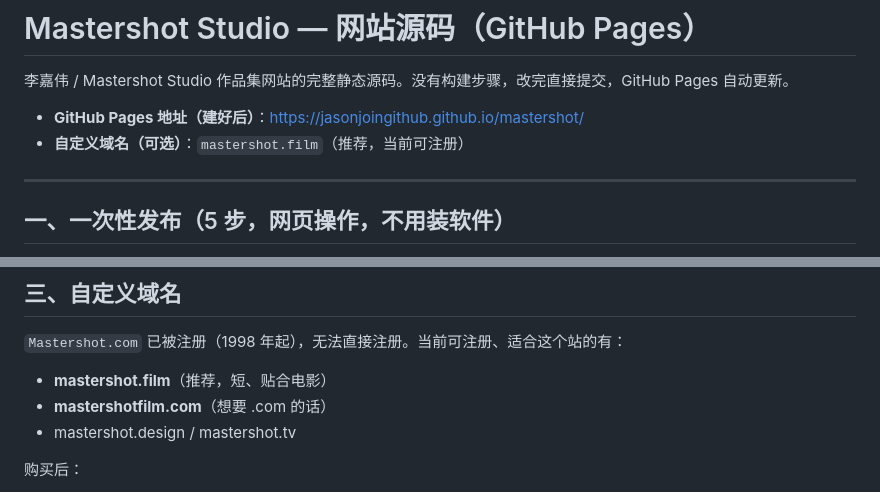
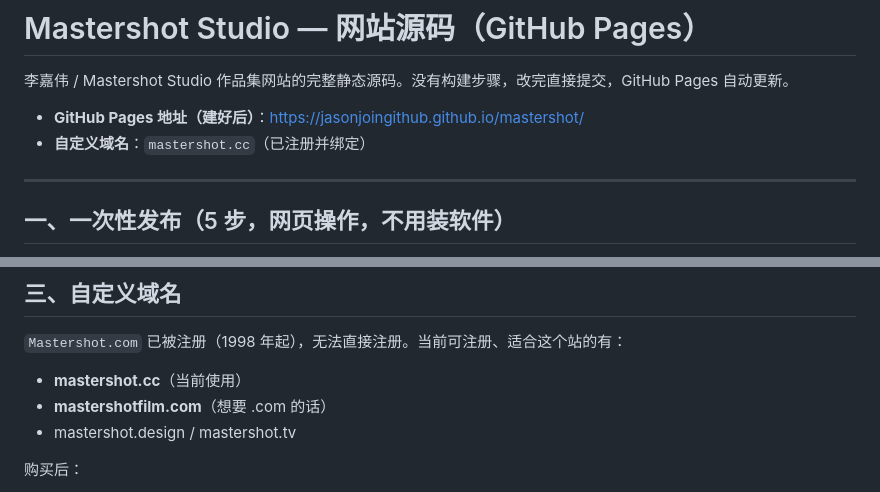
Before and after one commit to JasonJoinGithub/mastershot-site, a Markdown page: README.md, 2 parts joined by grey strips. Rendered like a GitHub page.

Commit message:
Update README domain to mastershot.cc

```diff
--- a/README.md
+++ b/README.md
@@ -3,7 +3,7 @@
 李嘉伟 / Mastershot Studio 作品集网站的完整静态源码。没有构建步骤，改完直接提交，GitHub Pages 自动更新。
 
 - **GitHub Pages 地址（建好后）**：<https://jasonjoingithub.github.io/mastershot/>
-- **自定义域名（可选）**：`mastershot.film`（推荐，当前可注册）
+- **自定义域名**：`mastershot.cc`（已注册并绑定）
 
 ---
 
@@ -58,7 +58,7 @@
 
 `Mastershot.com` 已被注册（1998 年起），无法直接注册。当前可注册、适合这个站的有：
 
-- **mastershot.film**（推荐，短、贴合电影）
+- **mastershot.cc**（当前使用）
 - **mastershotfilm.com**（想要 .com 的话）
 - mastershot.design / mastershot.tv
 
```
